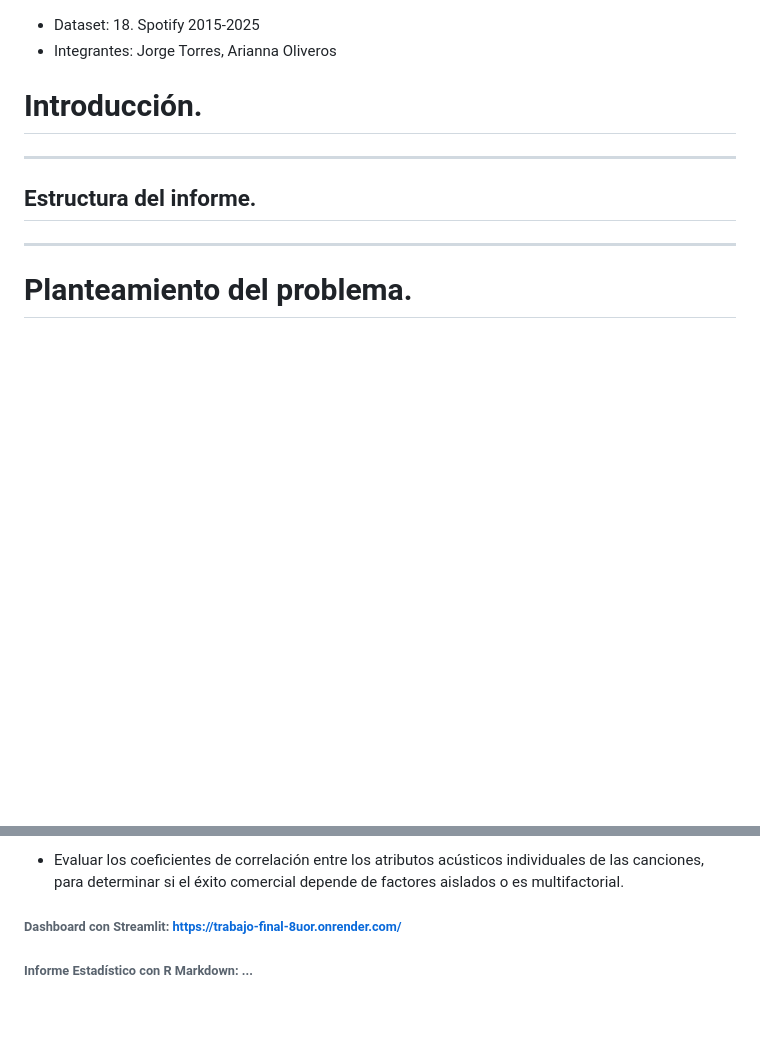
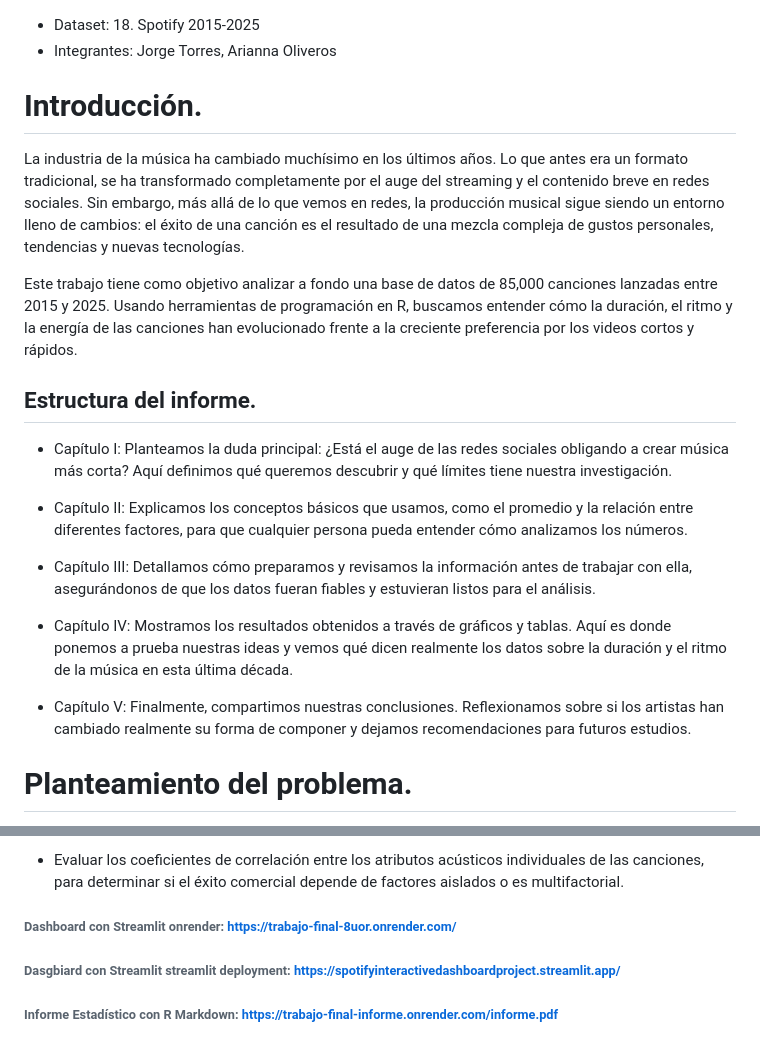
Before and after one commit to Jtorres1000/trabajo-final, a Markdown page: readme.md, 2 parts joined by grey strips. Drawn GitHub-style; blank space fills up the shorter version.

Commit message:
Enhance README with project introduction and details

```diff
--- a/readme.md
+++ b/readme.md
@@ -5,11 +5,22 @@
 
 # Introducción.
 
----
+La industria de la música ha cambiado muchísimo en los últimos años. Lo que antes era un formato tradicional, se ha transformado completamente por el auge del streaming y el contenido breve en redes sociales. Sin embargo, más allá de lo que vemos en redes, la producción musical sigue siendo un entorno lleno de cambios: el éxito de una canción es el resultado de una mezcla compleja de gustos personales, tendencias y nuevas tecnologías.
+
+Este trabajo tiene como objetivo analizar a fondo una base de datos de 85,000 canciones lanzadas entre 2015 y 2025. Usando herramientas de programación en R, buscamos entender cómo la duración, el ritmo y la energía de las canciones han evolucionado frente a la creciente preferencia por los videos cortos y rápidos.
+
 
 ## Estructura del informe.
 
----
+- Capítulo I: Planteamos la duda principal: ¿Está el auge de las redes sociales obligando a crear música más corta? Aquí definimos qué queremos descubrir y qué límites tiene nuestra investigación.
+
+- Capítulo II: Explicamos los conceptos básicos que usamos, como el promedio y la relación entre diferentes factores, para que cualquier persona pueda entender cómo analizamos los números.
+
+- Capítulo III: Detallamos cómo preparamos y revisamos la información antes de trabajar con ella, asegurándonos de que los datos fueran fiables y estuvieran listos para el análisis.
+
+- Capítulo IV: Mostramos los resultados obtenidos a través de gráficos y tablas. Aquí es donde ponemos a prueba nuestras ideas y vemos qué dicen realmente los datos sobre la duración y el ritmo de la música en esta última década.
+
+- Capítulo V: Finalmente, compartimos nuestras conclusiones. Reflexionamos sobre si los artistas han cambiado realmente su forma de componer y dejamos recomendaciones para futuros estudios.
 
 # Planteamiento del problema.
 
@@ -57,8 +68,6 @@ Analizar la evolución de la duración estructural y características acústicas
 
 -   Evaluar los coeficientes de correlación entre los atributos acústicos individuales de las canciones, para determinar si el éxito comercial depende de factores aislados o es multifactorial.
 
-###### Dashboard con Streamlit: <https://trabajo-final-8uor.onrender.com/>
-
-###### Informe Estadístico con R Markdown: ...
-
-##
+###### Dashboard con Streamlit onrender: <https://trabajo-final-8uor.onrender.com/>
+###### Dasgbiard con Streamlit streamlit deployment: <https://spotifyinteractivedashboardproject.streamlit.app/>
+###### Informe Estadístico con R Markdown: <https://trabajo-final-informe.onrender.com/informe.pdf>
```
